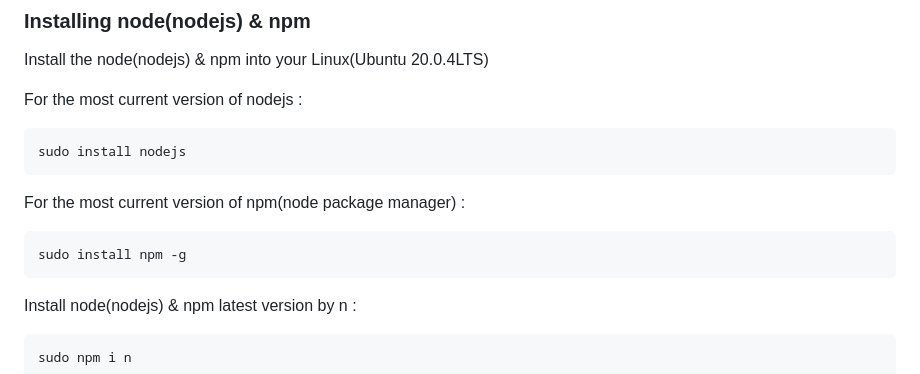
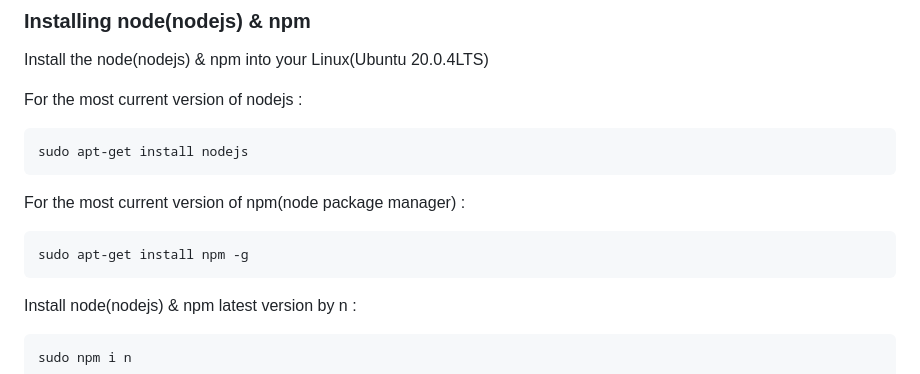
Before and after one commit to reidlo5135/rclnodejs_mqtt_client, a Markdown page: README.md, the part around the change. Rendered like a GitHub page.

Commit message:
chore : update README.md

````diff
--- a/README.md
+++ b/README.md
@@ -48,13 +48,13 @@ Install the node(nodejs) & npm into your Linux(Ubuntu 20.0.4LTS)
 For the most current version of nodejs :
 
 ```bash
-sudo install nodejs
+sudo apt-get install nodejs
 ```
 
 For the most current version of npm(node package manager) :
 
 ```bash
-sudo install npm -g
+sudo apt-get install npm -g
 ```
 
 Install node(nodejs) & npm latest version by n :
````
